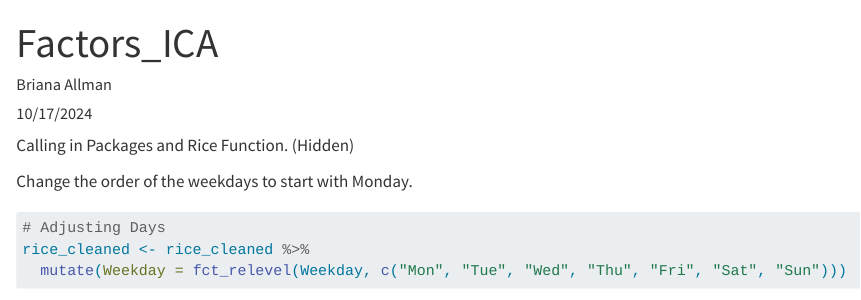
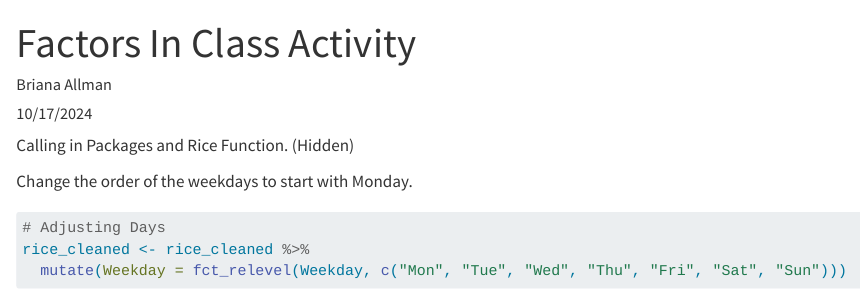
Before and after one commit to briallman/ENVS543-Data-Literacy, a Quarto document (Factors_ICA.qmd): the page in a window 1100 px wide, from its top. Rendered offline with R 4.5, knitr and Pandoc in place of Quarto, with nearby package versions; some code elsewhere in the file could not run offline.

Commit message:
some factor edits

```diff
--- a/Factors_ICA.qmd
+++ b/Factors_ICA.qmd
@@ -1,5 +1,5 @@
 ---
-title: "Factors_ICA"
+title: "Factors In Class Activity"
 author: "Briana Allman"
 date: "10/17/2024"
 format: html
```
Also changed, not shown: Factors_ICA.qmd (3 more changed lines), 1 other file.
